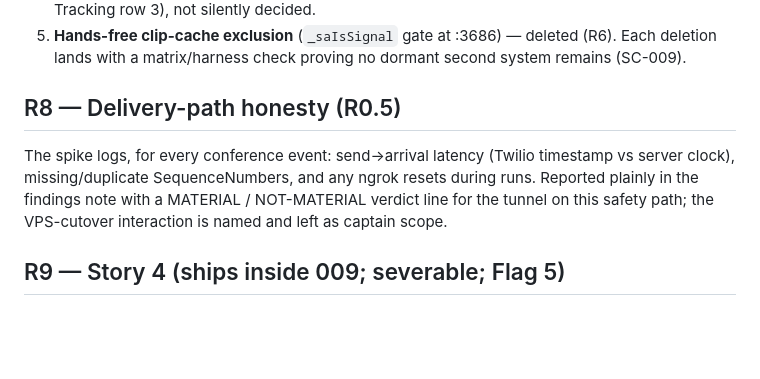
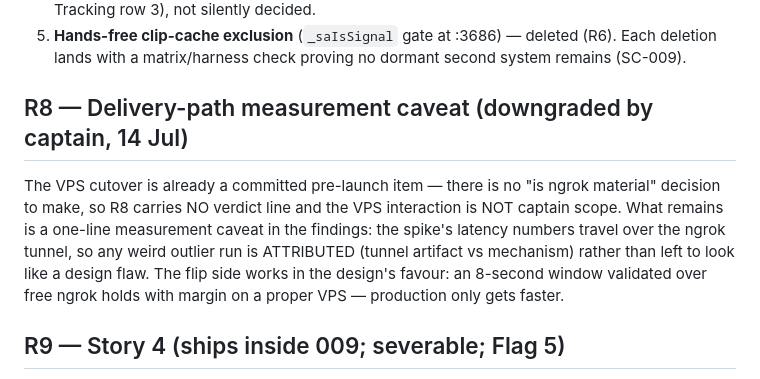
Before and after one commit to doosles/iona-app, a Markdown page: specs/009-late-join-convergence/research.md, the part around the change. GitHub-like rendering; blank space fills up the shorter version.

Commit message:
Plan 009: R8 downgraded to measurement caveat (captain 14 Jul) — VPS interaction out of captain scope
Co-Authored-By: Claude Fable 5 <noreply@anthropic.com>

```diff
--- a/specs/009-late-join-convergence/research.md
+++ b/specs/009-late-join-convergence/research.md
@@ -133,12 +133,14 @@ Named so `/speckit.tasks` can carry each as an explicit task with a regression c
 5. **Hands-free clip-cache exclusion** (`_saIsSignal` gate at :3686) — deleted (R6).
 Each deletion lands with a matrix/harness check proving no dormant second system remains (SC-009).
 
-## R8 — Delivery-path honesty (R0.5)
+## R8 — Delivery-path measurement caveat (downgraded by captain, 14 Jul)
 
-The spike logs, for every conference event: send→arrival latency (Twilio timestamp vs server
-clock), missing/duplicate SequenceNumbers, and any ngrok resets during runs. Reported plainly in
-the findings note with a MATERIAL / NOT-MATERIAL verdict line for the tunnel on this safety path;
-the VPS-cutover interaction is named and left as captain scope.
+The VPS cutover is already a committed pre-launch item — there is no "is ngrok material" decision
+to make, so R8 carries NO verdict line and the VPS interaction is NOT captain scope. What remains
+is a one-line measurement caveat in the findings: the spike's latency numbers travel over the
+ngrok tunnel, so any weird outlier run is ATTRIBUTED (tunnel artifact vs mechanism) rather than
+left to look like a design flaw. The flip side works in the design's favour: an 8-second window
+validated over free ngrok holds with margin on a proper VPS — production only gets faster.
 
 ## R9 — Story 4 (ships inside 009; severable; Flag 5)
 
```
Also changed, not shown: specs/009-late-join-convergence/quickstart.md (+5 -4 lines).
